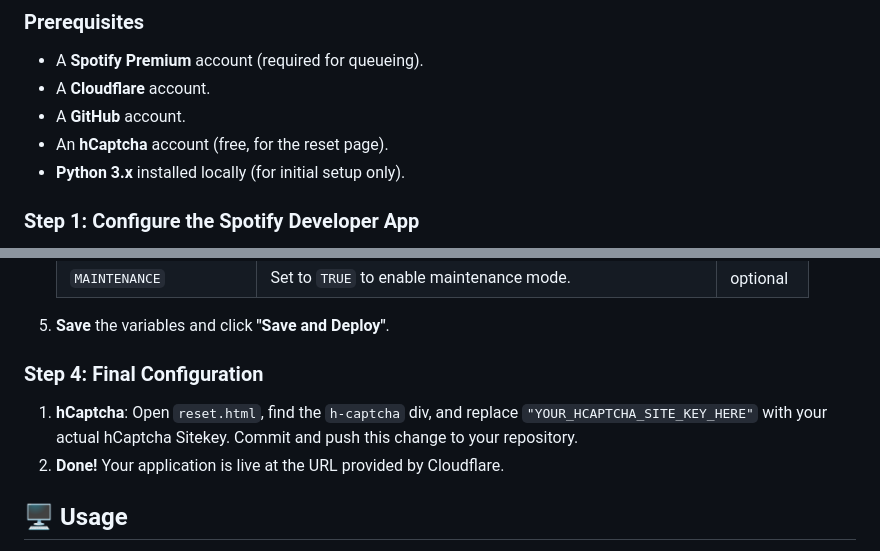
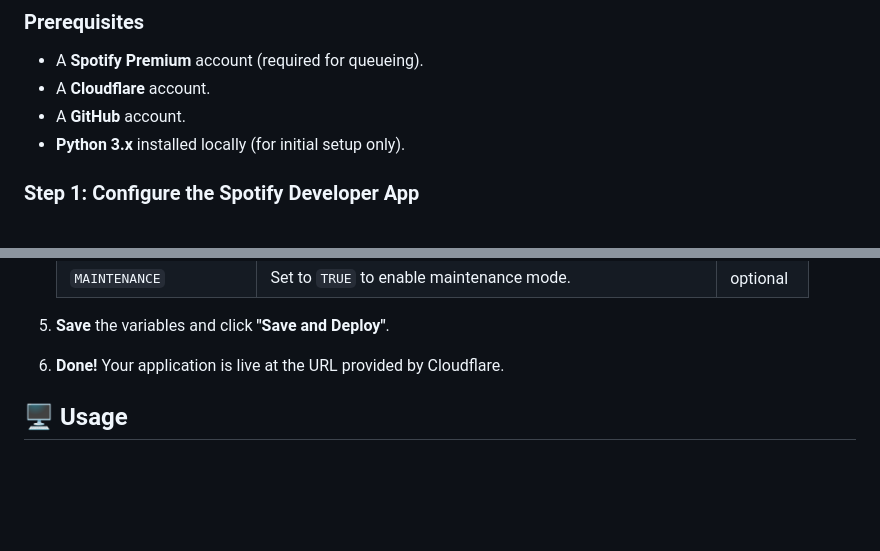
Before and after one commit to Senioxtreme/spotify-queue-manager, a Markdown page: README.md, 2 parts joined by grey strips. GitHub-like rendering; blank space fills up the shorter version.

```diff
--- a/README.md
+++ b/README.md
@@ -34,7 +34,6 @@ Setup is straightforward and takes about 15 minutes. Once deployed, the applicat
 -   A **Spotify Premium** account (required for queueing).
 -   A **Cloudflare** account.
 -   A **GitHub** account.
--   An **hCaptcha** account (free, for the reset page).
 -   **Python 3.x** installed locally (for initial setup only).
 
 ### Step 1: Configure the Spotify Developer App
@@ -72,11 +71,7 @@ This one-time script uses Python to get a long-lived `refresh_token`.
     | `MAINTENANCE`            | Set to `TRUE` to enable maintenance mode.                          | optional |
 
 5.  **Save** the variables and click **"Save and Deploy"**.
-
-### Step 4: Final Configuration
-
-1.  **hCaptcha**: Open `reset.html`, find the `h-captcha` div, and replace `"YOUR_HCAPTCHA_SITE_KEY_HERE"` with your actual hCaptcha Sitekey. Commit and push this change to your repository.
-2.  **Done!** Your application is live at the URL provided by Cloudflare.
+6.  **Done!** Your application is live at the URL provided by Cloudflare.
 
 ## 🖥️ Usage
 
```
